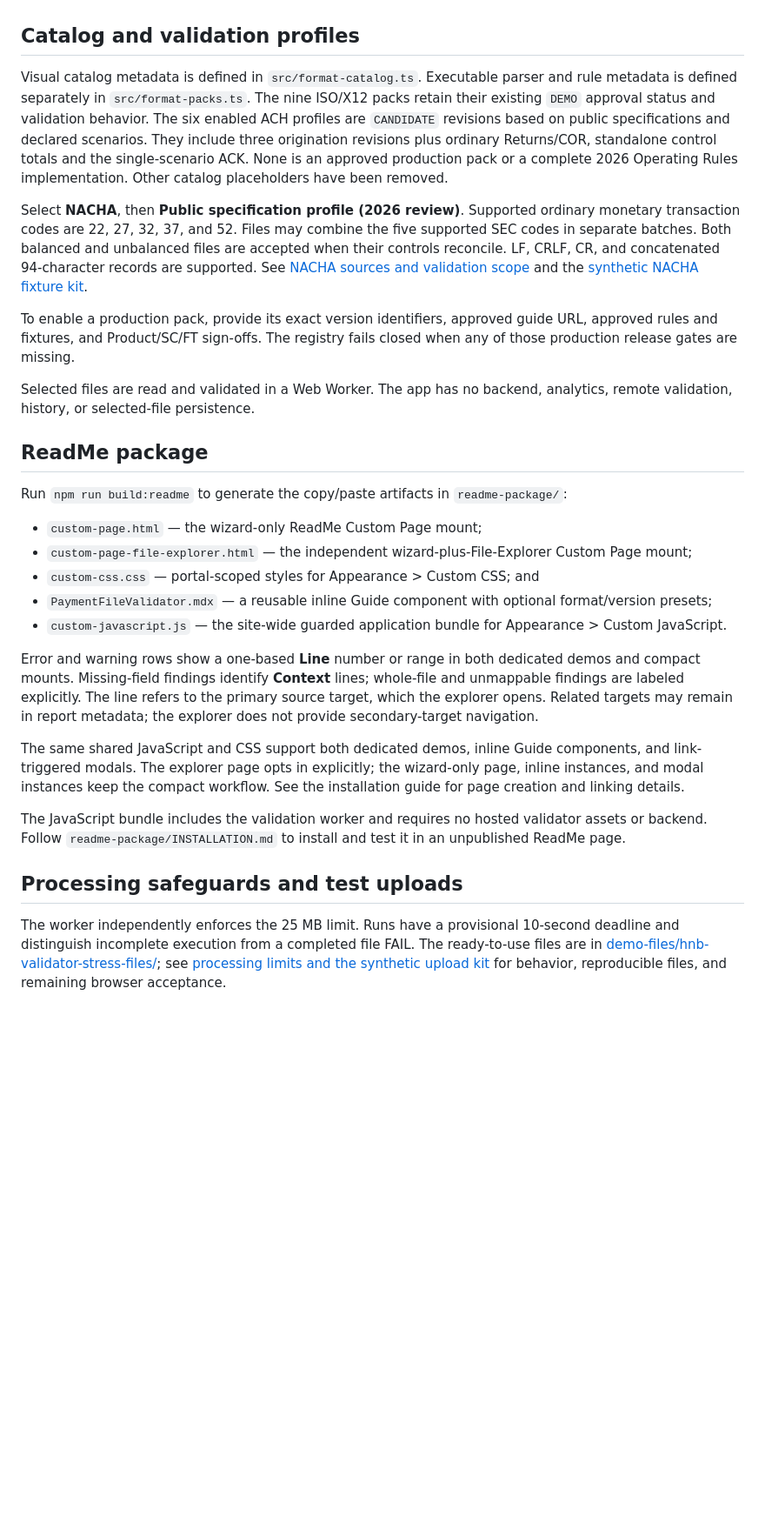
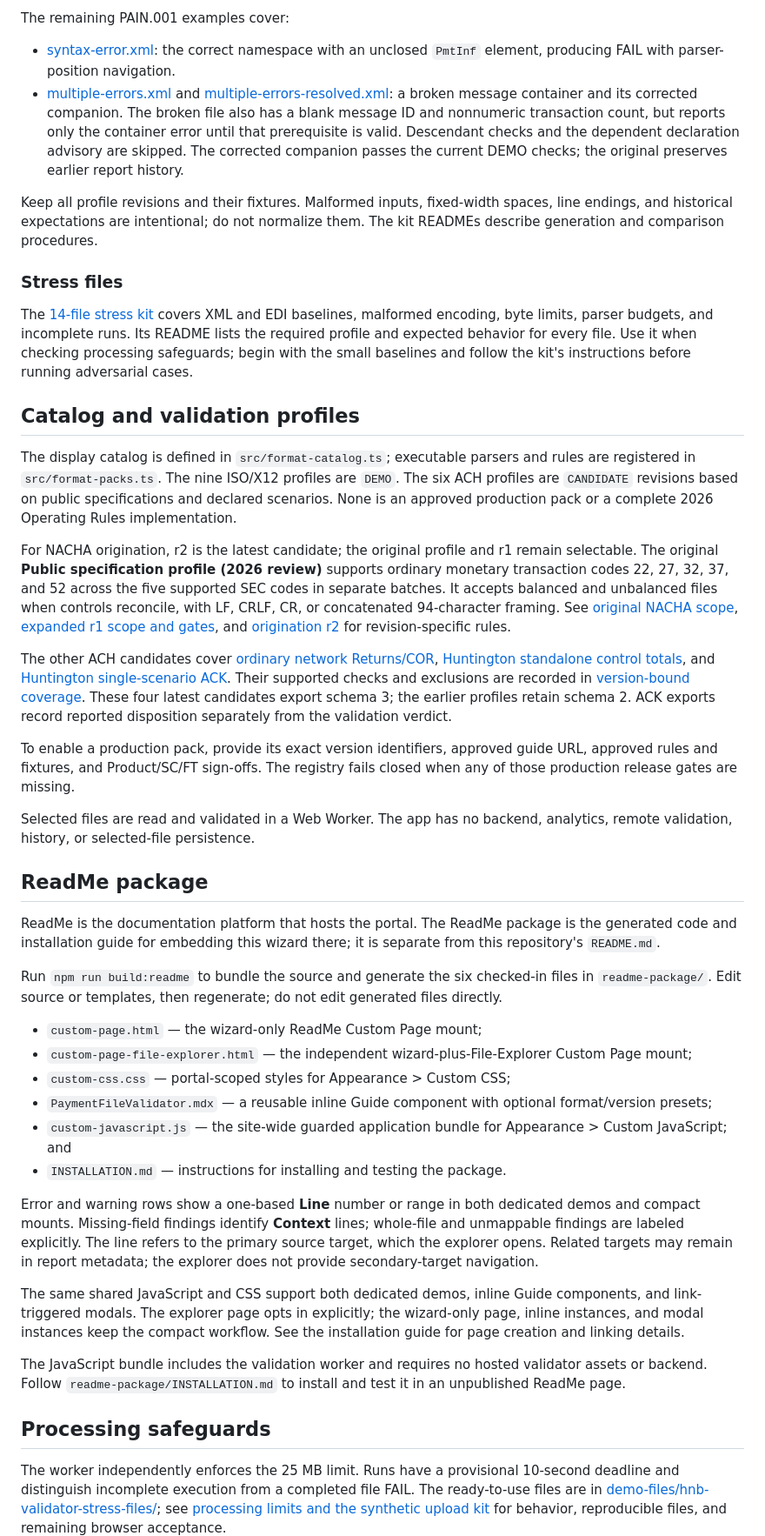
Before and after one commit to antoniodowling/file-validation-wizard, a Markdown page: README.md, the part around one of its changes. Shown at 87% size. Drawn GitHub-style; blank space fills up the shorter version.

```diff
--- a/README.md
+++ b/README.md
@@ -46,9 +80,21 @@ Select **PAIN.001**, choose version **pain.001.001.09**, and upload one of the s
+The remaining PAIN.001 examples cover:
+
+- [syntax-error.xml](demo-files/pain.001.001.09-syntax-error.xml): the correct namespace with an unclosed `PmtInf` element, producing FAIL with parser-position navigation.
+- [multiple-errors.xml](demo-files/pain.001.001.09-multiple-errors.xml) and [multiple-errors-resolved.xml](demo-files/pain.001.001.09-multiple-errors-resolved.xml): a broken message container and its corrected companion. The broken file also has a blank message ID and nonnumeric transaction count, but reports only the container error until that prerequisite is valid. Descendant checks and the dependent declaration advisory are skipped. The corrected companion passes the current DEMO checks; the original preserves earlier report history.
+
+Keep all profile revisions and their fixtures. Malformed inputs, fixed-width spaces, line endings, and historical expectations are intentional; do not normalize them. The kit READMEs describe generation and comparison procedures.
+
+### Stress files
+
+The [14-file stress kit](demo-files/hnb-validator-stress-files/README.md) covers XML and EDI baselines, malformed encoding, byte limits, parser budgets, and incomplete runs. Its README lists the required profile and expected behavior for every file. Use it when checking processing safeguards; begin with the small baselines and follow the kit's instructions before running adversarial cases.
 
 ## Catalog and validation profiles
 
-Visual catalog metadata is defined in `src/format-catalog.ts`. Executable parser and rule metadata is defined separately in `src/format-packs.ts`. The nine ISO/X12 packs retain their existing `DEMO` approval status and validation behavior. The six enabled ACH profiles are `CANDIDATE` revisions based on public specifications and declared scenarios. They include three origination revisions plus ordinary Returns/COR, standalone control totals and the single-scenario ACK. None is an approved production pack or a complete 2026 Operating Rules implementation. Other catalog placeholders have been removed.
+The display catalog is defined in `src/format-catalog.ts`; executable parsers and rules are registered in `src/format-packs.ts`. The nine ISO/X12 profiles are `DEMO`. The six ACH profiles are `CANDIDATE` revisions based on public specifications and declared scenarios. None is an approved production pack or a complete 2026 Operating Rules implementation.
 
-Select **NACHA**, then **Public specification profile (2026 review)**. Supported ordinary monetary transaction codes are 22, 27, 32, 37, and 52. Files may combine the five supported SEC codes in separate batches. Both balanced and unbalanced files are accepted when their controls reconcile. LF, CRLF, CR, and concatenated 94-character records are supported. See [NACHA sources and validation scope](docs/NACHA_SOURCE_REVIEW.md) and the [synthetic NACHA fixture kit](demo-files/nacha/README.md).
+For NACHA origination, r2 is the latest candidate; the original profile and r1 remain selectable. The original **Public specification profile (2026 review)** supports ordinary monetary transaction codes 22, 27, 32, 37, and 52 across the five supported SEC codes in separate batches. It accepts balanced and unbalanced files when controls reconcile, with LF, CRLF, CR, or concatenated 94-character framing. See [original NACHA scope](docs/NACHA_SOURCE_REVIEW.md), [expanded r1 scope and gates](docs/ACH_ORIGINATION_EXPANDED.md), and [origination r2](docs/ACH_ORIGINATION_R2.md) for revision-specific rules.
+
+The other ACH candidates cover [ordinary network Returns/COR](docs/ACH_RETURNS_CANDIDATE.md), [Huntington standalone control totals](docs/HUNTINGTON_CONTROL_TOTAL_CANDIDATE.md), and [Huntington single-scenario ACK](docs/HUNTINGTON_ACK_CANDIDATE.md). Their supported checks and exclusions are recorded in [version-bound coverage](docs/coverage/ach-candidates-1.0.0.json). These four latest candidates export schema 3; the earlier profiles retain schema 2. ACK exports record reported disposition separately from the validation verdict.
 
 To enable a production pack, provide its exact version identifiers, approved guide URL, approved rules and fixtures, and Product/SC/FT sign-offs. The registry fails closed when any of those production release gates are missing.
 
@@ -56,13 +102,16 @@ Selected files are read and validated in a Web Worker. The app has no backend, a
 
 ## ReadMe package
 
-Run `npm run build:readme` to generate the copy/paste artifacts in `readme-package/`:
+ReadMe is the documentation platform that hosts the portal. The ReadMe package is the generated code and installation guide for embedding this wizard there; it is separate from this repository's `README.md`.
+
+Run `npm run build:readme` to bundle the source and generate the six checked-in files in `readme-package/`. Edit source or templates, then regenerate; do not edit generated files directly.
 
 - `custom-page.html` — the wizard-only ReadMe Custom Page mount;
 - `custom-page-file-explorer.html` — the independent wizard-plus-File-Explorer Custom Page mount;
-- `custom-css.css` — portal-scoped styles for Appearance > Custom CSS; and
+- `custom-css.css` — portal-scoped styles for Appearance > Custom CSS;
 - `PaymentFileValidator.mdx` — a reusable inline Guide component with optional format/version presets;
-- `custom-javascript.js` — the site-wide guarded application bundle for Appearance > Custom JavaScript.
+- `custom-javascript.js` — the site-wide guarded application bundle for Appearance > Custom JavaScript; and
+- `INSTALLATION.md` — instructions for installing and testing the package.
 
 Error and warning rows show a one-based **Line** number or range in both dedicated demos and compact mounts. Missing-field findings identify **Context** lines; whole-file and unmappable findings are labeled explicitly. The line refers to the primary source target, which the explorer opens. Related targets may remain in report metadata; the explorer does not provide secondary-target navigation.
 
@@ -70,7 +119,7 @@ The same shared JavaScript and CSS support both dedicated demos, inline Guide co
 
 The JavaScript bundle includes the validation worker and requires no hosted validator assets or backend. Follow `readme-package/INSTALLATION.md` to install and test it in an unpublished ReadMe page.
 
-## Processing safeguards and test uploads
+## Processing safeguards
 
 The worker independently enforces the 25 MB limit. Runs have a provisional 10-second deadline and distinguish incomplete execution from a completed file FAIL. The ready-to-use files are in [demo-files/hnb-validator-stress-files/](demo-files/hnb-validator-stress-files/README.md); see [processing limits and the synthetic upload kit](docs/PROCESSING_LIMITS.md) for behavior, reproducible files, and remaining browser acceptance.
 
```
Also changed, not shown: other parts of README.md (+51 -19 lines).
